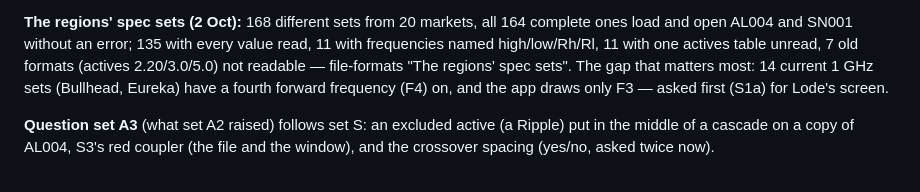
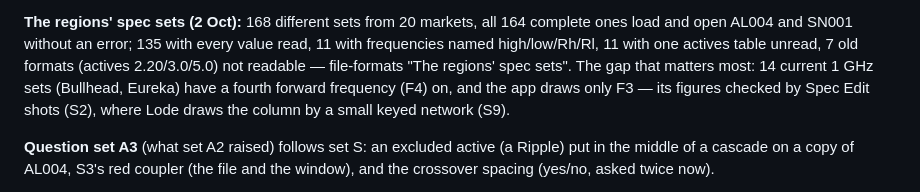
Before and after one commit to kaushalk24/Lodedata, a Markdown page: docs/HANDOFF.md, the part around the change. GitHub-like rendering.

```diff
--- a/docs/HANDOFF.md
+++ b/docs/HANDOFF.md
@@ -228,7 +228,7 @@ every value read, 11 with frequencies named high/low/Rh/Rl, 11 with one
 actives table unread, 7 old formats (actives 2.20/3.0/5.0) not readable —
 file-formats "The regions' spec sets". The gap that matters most: 14 current
 1 GHz sets (Bullhead, Eureka) have a fourth forward frequency (F4) on, and
-the app draws only F3 — asked first (S1a) for Lode's screen.
+the app draws only F3 — its figures checked by Spec Edit shots (S2), where Lode draws the column by a small keyed network (S9).
 
 **Question set A3** (what set A2 raised) follows set S: an excluded active
 (a Ripple) put in the middle of a cascade on a copy of AL004, S3's red
```
Also changed, not shown: docs/QUESTIONS.md (+42 -33 lines).
